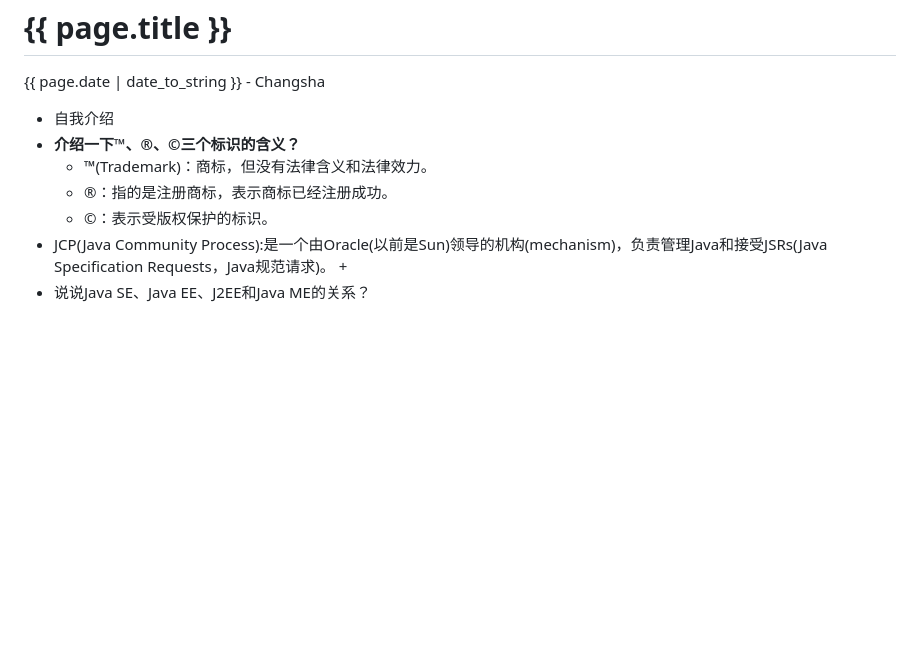
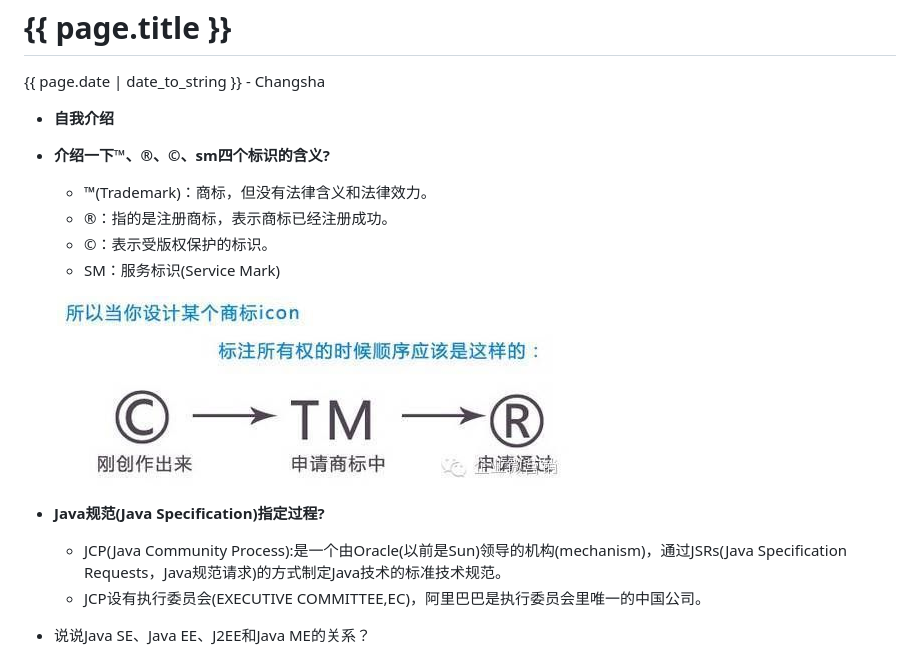
Before and after one commit to xky1306102chenhong/ChrisPage, a Markdown page: _posts/2019-03-19-Java-Development-Engineer-Interview-Questions.md, the part around the change. GitHub-like rendering; pictures changed too: images/posts/2019-03-05/tm.png (added); blank space fills up the shorter version.

```diff
--- a/_posts/2019-03-19-Java-Development-Engineer-Interview-Questions.md
+++ b/_posts/2019-03-19-Java-Development-Engineer-Interview-Questions.md
@@ -8,13 +8,17 @@ title: Java开发工程师面试题集
 
 <p class="meta">{{ page.date | date_to_string }} - Changsha</p>
 
-+ 自我介绍
-+ **介绍一下™、®、©三个标识的含义？**
++ **自我介绍**
++ **介绍一下™、®、©、sm四个标识的含义?**
   + ™(Trademark)：商标，但没有法律含义和法律效力。
   + ®：指的是注册商标，表示商标已经注册成功。
   + ©：表示受版权保护的标识。
-+ JCP(Java Community Process):是一个由Oracle(以前是Sun)领导的机构(mechanism)，负责管理Java和接受JSRs(Java Specification Requests，Java规范请求)。
-  +
+  + SM：服务标识(Service Mark)
+
+  ![avatar](/images/posts/2019-03-05/tm.png)
++ **Java规范(Java Specification)指定过程?**
+  + JCP(Java Community Process):是一个由Oracle(以前是Sun)领导的机构(mechanism)，通过JSRs(Java Specification Requests，Java规范请求)的方式<span style="border-bottom:2px solid red;">制定Java技术的标准技术规范。</span>
+  + JCP设有执行委员会(EXECUTIVE COMMITTEE,EC)，阿里巴巴是执行委员会里唯一的中国公司。
 + 说说Java SE、Java EE、J2EE和Java ME的关系？
    + Java SE(Java Platform, Standard Edition): Java平台，标准版可以在桌面(desktops)和服务器(servers)上开发和部署Java应用。
    + Java EE(Java Platform, Enterprise Edition): Java平台，企业版是社区驱动的企业软件的标准。
```
